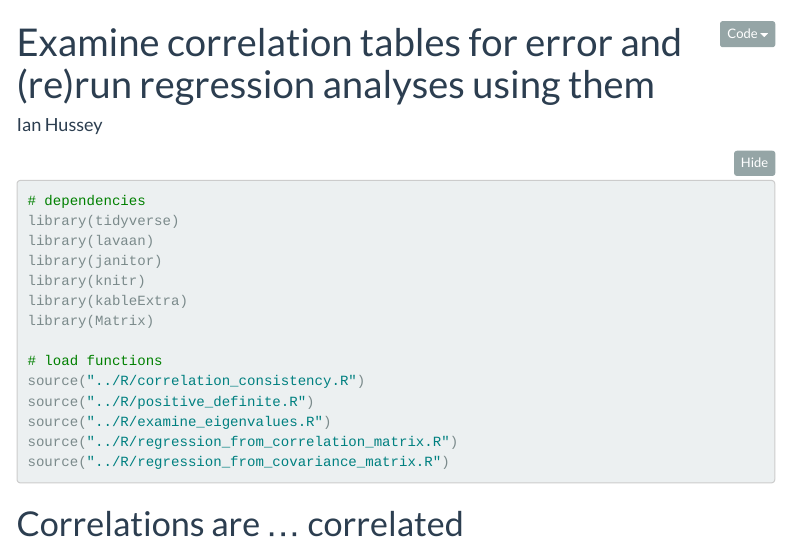
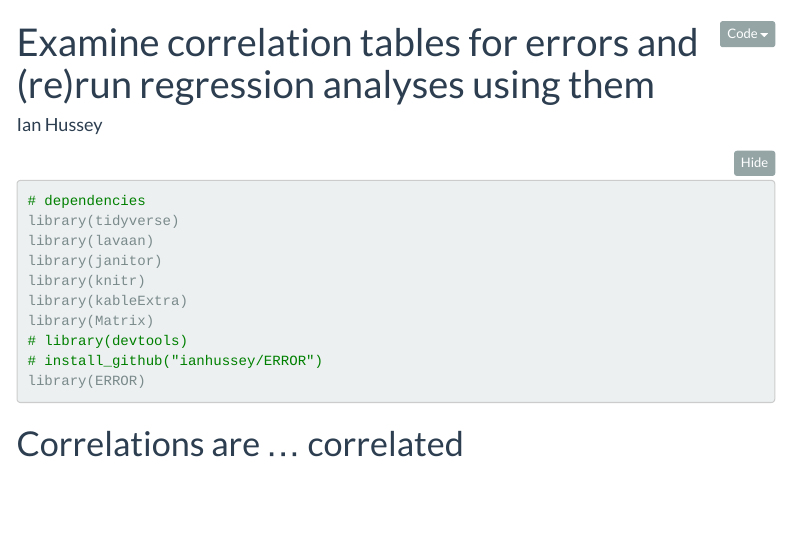
Before and after one commit to ianhussey/ERROR, an R Markdown document (vignettes/correlation_tables.Rmd): the page in a window 1100 px wide, from its top. The pictures show the output file vignettes/correlation_tables.html that the author committed with the source, opened offline; folded parts are opened; menus at the side of the page are left out.

Commit message:
updated correlation_tables

````diff
--- a/vignettes/correlation_tables.Rmd
+++ b/vignettes/correlation_tables.Rmd
@@ -1,5 +1,5 @@
 ---
-title: "Examine correlation tables for error and (re)run regression analyses using them"
+title: "Examine correlation tables for errors and (re)run regression analyses using them"
 author: "Ian Hussey"
 output:
   html_document:
@@ -31,13 +31,9 @@ library(janitor)
 library(knitr)
 library(kableExtra)
 library(Matrix)
-
-# load functions
-source("../R/correlation_consistency.R")
-source("../R/positive_definite.R")
-source("../R/examine_eigenvalues.R")
-source("../R/regression_from_correlation_matrix.R")
-source("../R/regression_from_covariance_matrix.R")
+# library(devtools)
+# install_github("ianhussey/ERROR")
+library(ERROR)
 
 ```
 
````
Also changed, not shown: vignettes/correlation_tables.html.
